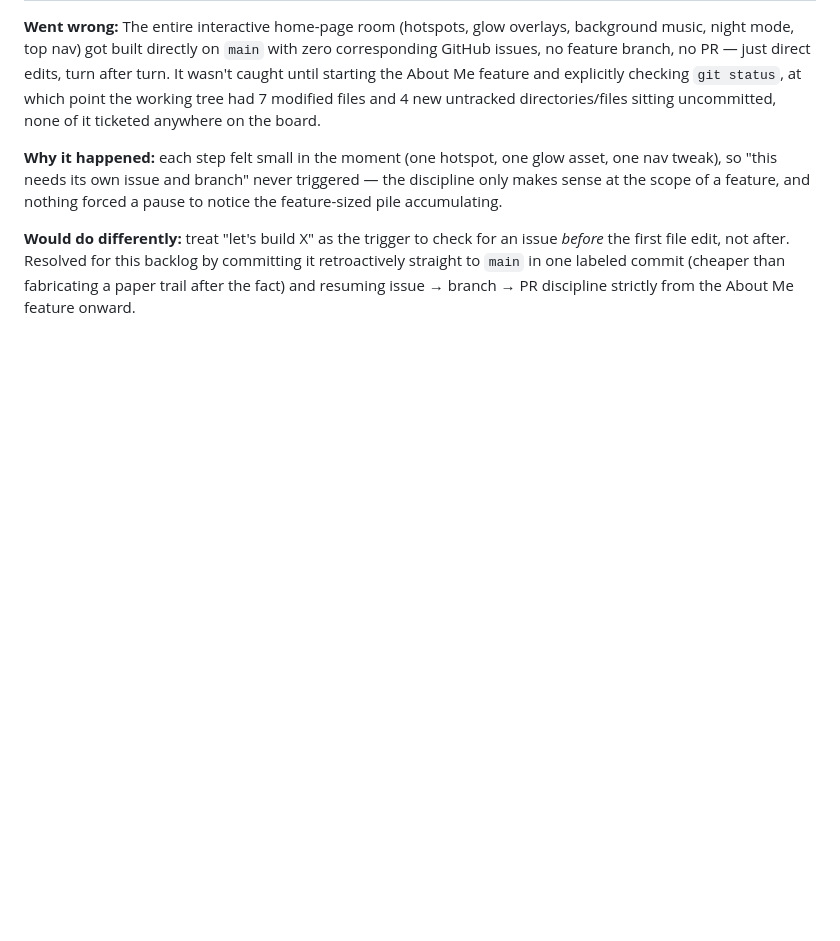
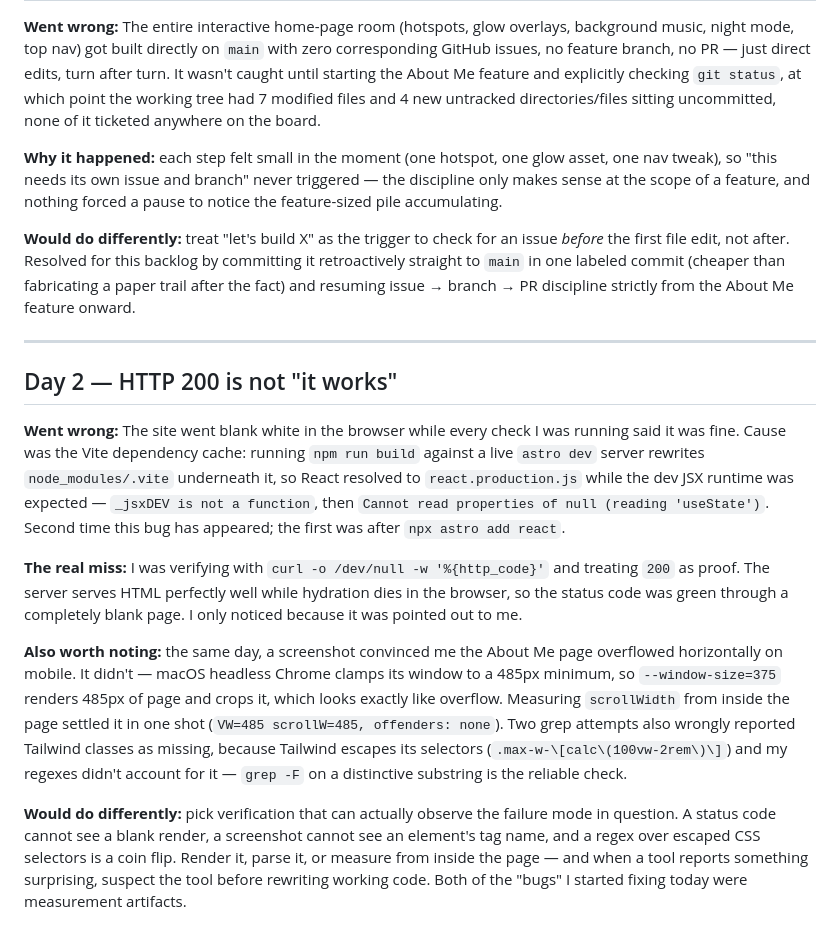
Before and after one commit to Milan06/Milan06.github.io, a Markdown page: docs/reflection.md, the part around the change. Drawn GitHub-style; blank space fills up the shorter version.

```diff
--- a/docs/reflection.md
+++ b/docs/reflection.md
@@ -90,3 +90,39 @@ an issue *before* the first file edit, not after. Resolved for this backlog
 by committing it retroactively straight to `main` in one labeled commit
 (cheaper than fabricating a paper trail after the fact) and resuming
 issue → branch → PR discipline strictly from the About Me feature onward.
+
+---
+
+## Day 2 — HTTP 200 is not "it works"
+
+**Went wrong:** The site went blank white in the browser while every check I
+was running said it was fine. Cause was the Vite dependency cache: running
+`npm run build` against a live `astro dev` server rewrites
+`node_modules/.vite` underneath it, so React resolved to
+`react.production.js` while the dev JSX runtime was expected —
+`_jsxDEV is not a function`, then `Cannot read properties of null (reading
+'useState')`. Second time this bug has appeared; the first was after
+`npx astro add react`.
+
+**The real miss:** I was verifying with `curl -o /dev/null -w '%{http_code}'`
+and treating `200` as proof. The server serves HTML perfectly well while
+hydration dies in the browser, so the status code was green through a
+completely blank page. I only noticed because it was pointed out to me.
+
+**Also worth noting:** the same day, a screenshot convinced me the About Me
+page overflowed horizontally on mobile. It didn't — macOS headless Chrome
+clamps its window to a 485px minimum, so `--window-size=375` renders 485px of
+page and crops it, which looks exactly like overflow. Measuring
+`scrollWidth` from inside the page settled it in one shot
+(`VW=485 scrollW=485, offenders: none`). Two grep attempts also wrongly
+reported Tailwind classes as missing, because Tailwind escapes its selectors
+(`.max-w-\[calc\(100vw-2rem\)\]`) and my regexes didn't account for it —
+`grep -F` on a distinctive substring is the reliable check.
+
+**Would do differently:** pick verification that can actually observe the
+failure mode in question. A status code cannot see a blank render, a
+screenshot cannot see an element's tag name, and a regex over escaped CSS
+selectors is a coin flip. Render it, parse it, or measure from inside the
+page — and when a tool reports something surprising, suspect the tool before
+rewriting working code. Both of the "bugs" I started fixing today were
+measurement artifacts.
```
Also changed, not shown: AGENTS.md (+28 -0 lines).
